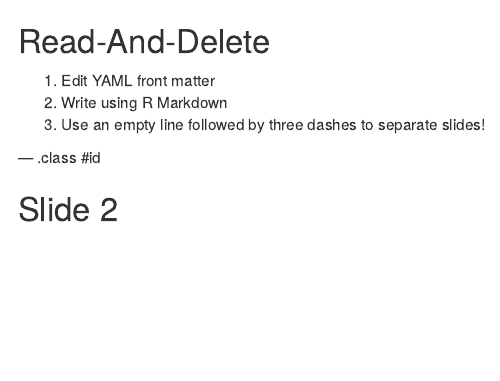
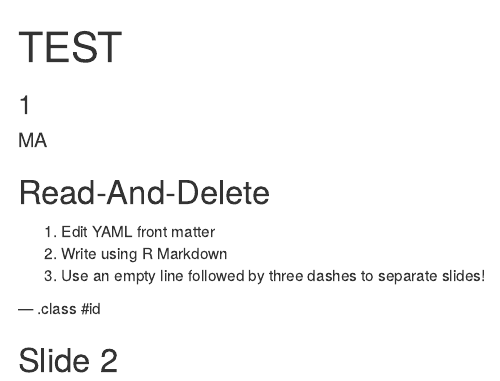
Before and after one commit to Mlnzc/m3AC-MessyToTidyDataset, an R Markdown document (index.Rmd): the page in a window 1100 px wide, from its top. Rendered offline with R 4.5, knitr and Pandoc, with nearby package versions.

Commit message:
publishing deck

```diff
--- a/index.Rmd
+++ b/index.Rmd
@@ -1,8 +1,8 @@
 ---
-title       :
-subtitle    :
-author      :
-job         :
+title       : TEST
+subtitle    : 1
+author      : MA
+job         : dev
 framework   : io2012        # {io2012, html5slides, shower, dzslides, ...}
 highlighter : highlight.js  # {highlight.js, prettify, highlight}
 hitheme     : tomorrow      #
```
